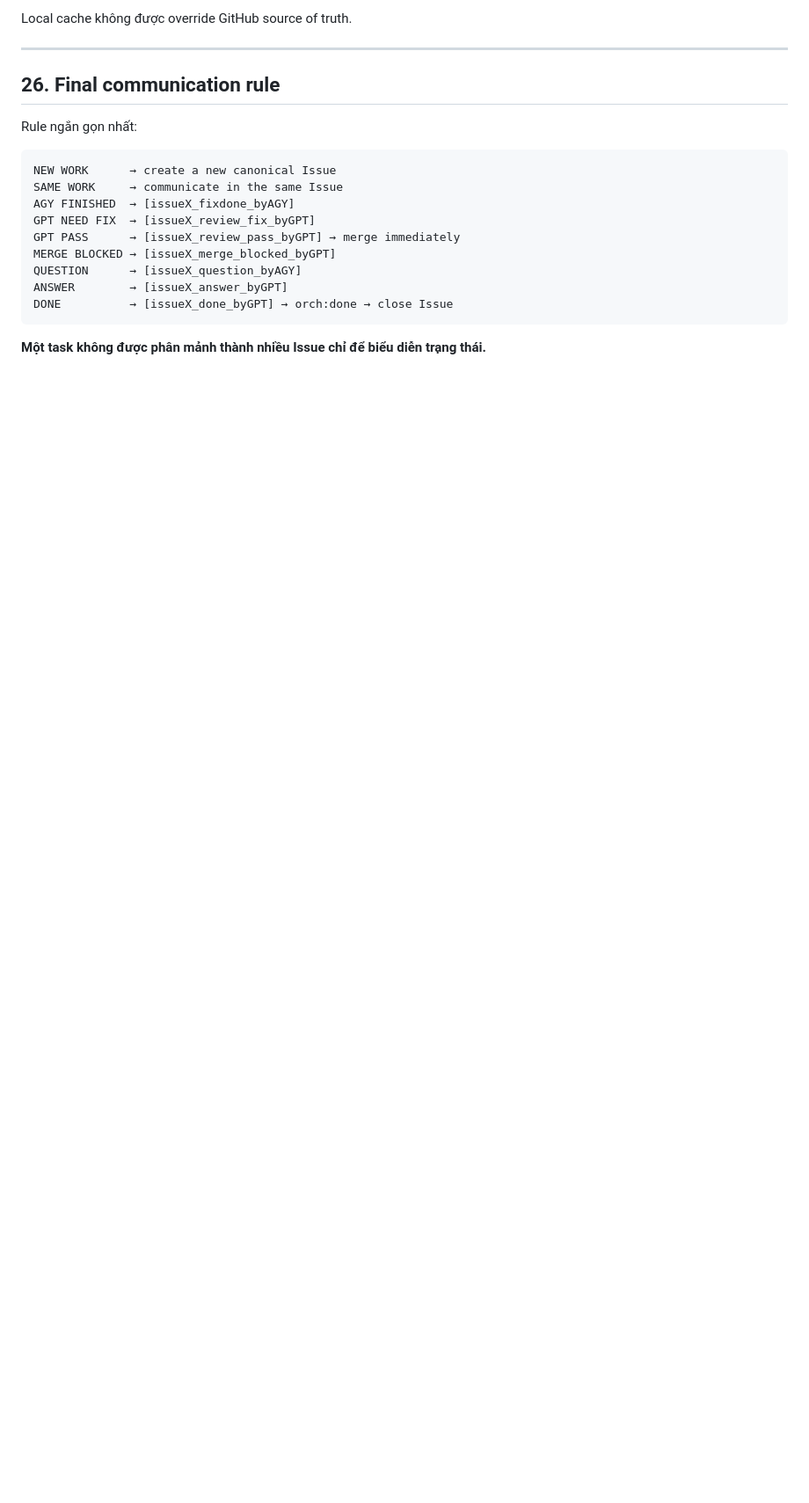
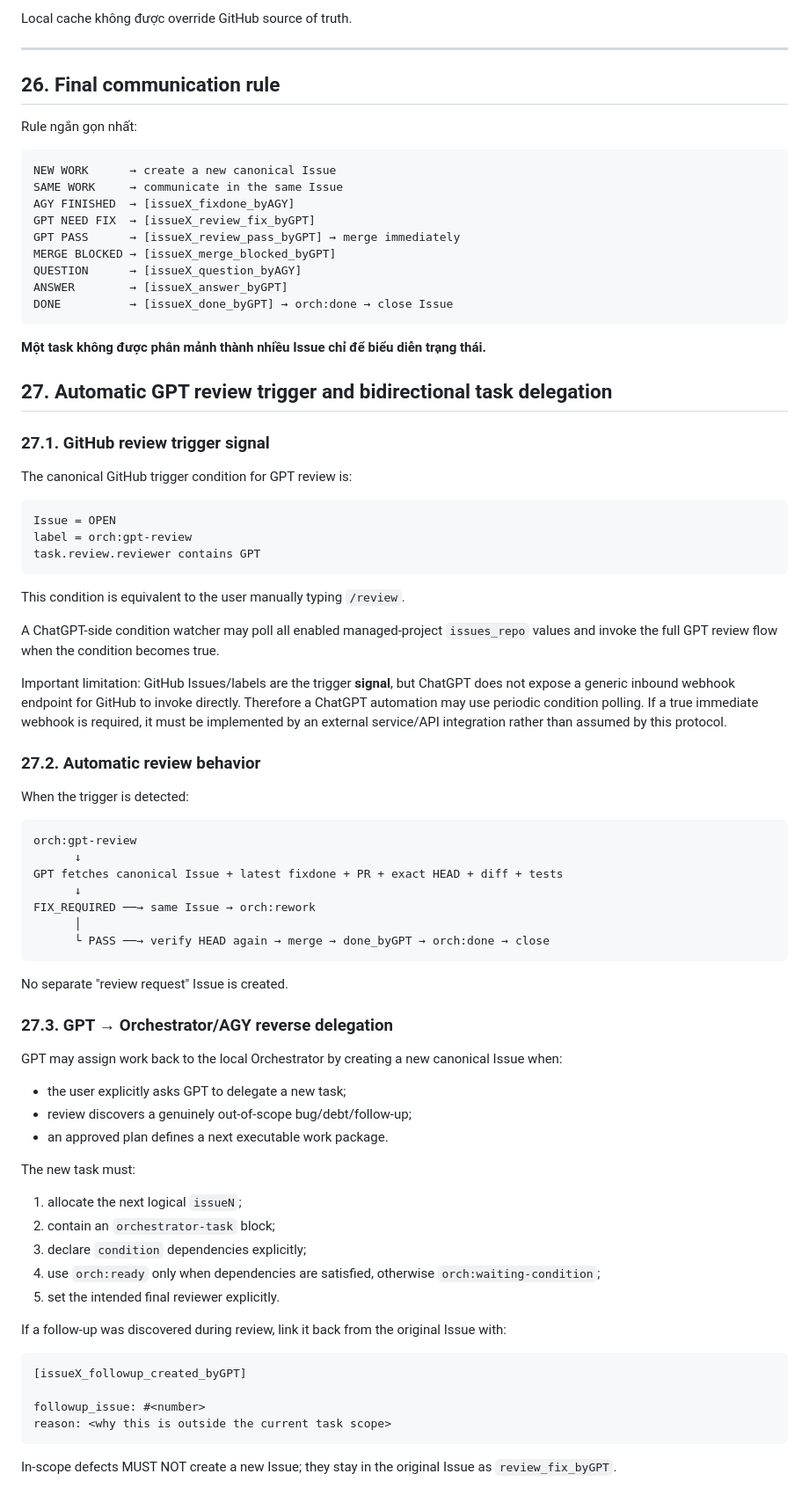
Before and after one commit to huyker/orchestrator, a Markdown page: docs/CHATGPT_AGY_COMMUNICATION_PROTOCOL.md, the part around the change. Shown at 88% size. Drawn GitHub-style; blank space fills up the shorter version.

Commit message:
docs: define review trigger signal and bidirectional task delegation

````diff
--- a/docs/CHATGPT_AGY_COMMUNICATION_PROTOCOL.md
+++ b/docs/CHATGPT_AGY_COMMUNICATION_PROTOCOL.md
@@ -1393,3 +1393,64 @@ DONE          → [issueX_done_byGPT] → orch:done → close Issue
 ```
 
 **Một task không được phân mảnh thành nhiều Issue chỉ để biểu diễn trạng thái.**
+
+## 27. Automatic GPT review trigger and bidirectional task delegation
+
+### 27.1. GitHub review trigger signal
+
+The canonical GitHub trigger condition for GPT review is:
+
+```text
+Issue = OPEN
+label = orch:gpt-review
+task.review.reviewer contains GPT
+```
+
+This condition is equivalent to the user manually typing `/review`.
+
+A ChatGPT-side condition watcher may poll all enabled managed-project `issues_repo` values and invoke the full GPT review flow when the condition becomes true.
+
+Important limitation: GitHub Issues/labels are the trigger **signal**, but ChatGPT does not expose a generic inbound webhook endpoint for GitHub to invoke directly. Therefore a ChatGPT automation may use periodic condition polling. If a true immediate webhook is required, it must be implemented by an external service/API integration rather than assumed by this protocol.
+
+### 27.2. Automatic review behavior
+
+When the trigger is detected:
+
+```text
+orch:gpt-review
+      ↓
+GPT fetches canonical Issue + latest fixdone + PR + exact HEAD + diff + tests
+      ↓
+FIX_REQUIRED ──→ same Issue → orch:rework
+      │
+      └ PASS ──→ verify HEAD again → merge → done_byGPT → orch:done → close
+```
+
+No separate "review request" Issue is created.
+
+### 27.3. GPT → Orchestrator/AGY reverse delegation
+
+GPT may assign work back to the local Orchestrator by creating a new canonical Issue when:
+
+- the user explicitly asks GPT to delegate a new task;
+- review discovers a genuinely out-of-scope bug/debt/follow-up;
+- an approved plan defines a next executable work package.
+
+The new task must:
+
+1. allocate the next logical `issueN`;
+2. contain an `orchestrator-task` block;
+3. declare `condition` dependencies explicitly;
+4. use `orch:ready` only when dependencies are satisfied, otherwise `orch:waiting-condition`;
+5. set the intended final reviewer explicitly.
+
+If a follow-up was discovered during review, link it back from the original Issue with:
+
+```text
+[issueX_followup_created_byGPT]
+
+followup_issue: #<number>
+reason: <why this is outside the current task scope>
+```
+
+In-scope defects MUST NOT create a new Issue; they stay in the original Issue as `review_fix_byGPT`.
````
